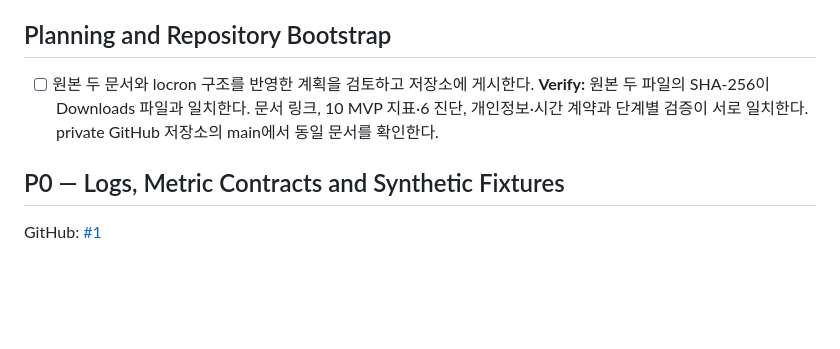
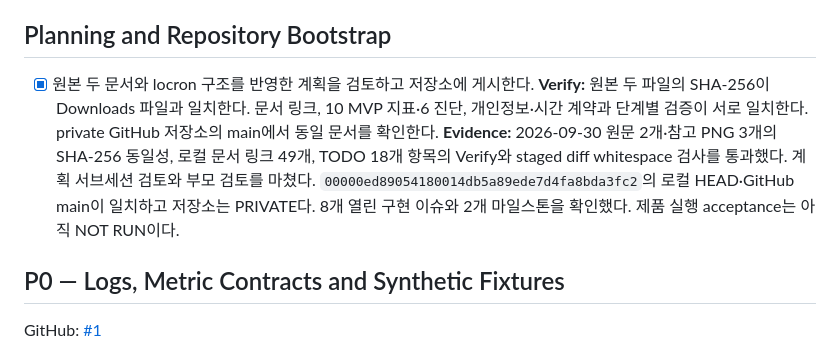
Before and after one commit to WhiteKiwi/agentprof, a Markdown page: docs/TODO.md, the part around the change. Drawn GitHub-style; blank space fills up the shorter version.

Commit message:
docs: Record verified planning bootstrap

```diff
--- a/docs/TODO.md
+++ b/docs/TODO.md
@@ -8,8 +8,9 @@
 
 ## Planning and Repository Bootstrap
 
-- [ ] 원본 두 문서와 locron 구조를 반영한 계획을 검토하고 저장소에 게시한다.
+- [x] 원본 두 문서와 locron 구조를 반영한 계획을 검토하고 저장소에 게시한다.
   **Verify:** 원본 두 파일의 SHA-256이 Downloads 파일과 일치한다. 문서 링크, 10 MVP 지표·6 진단, 개인정보·시간 계약과 단계별 검증이 서로 일치한다. private GitHub 저장소의 main에서 동일 문서를 확인한다.
+  **Evidence:** 2026-09-30 원문 2개·참고 PNG 3개의 SHA-256 동일성, 로컬 문서 링크 49개, TODO 18개 항목의 Verify와 staged diff whitespace 검사를 통과했다. 계획 서브세션 검토와 부모 검토를 마쳤다. `00000ed89054180014db5a89ede7d4fa8bda3fc2`의 로컬 HEAD·GitHub main이 일치하고 저장소는 PRIVATE다. 8개 열린 구현 이슈와 2개 마일스톤을 확인했다. 제품 실행 acceptance는 아직 NOT RUN이다.
 
 ## P0 — Logs, Metric Contracts and Synthetic Fixtures
 
```
